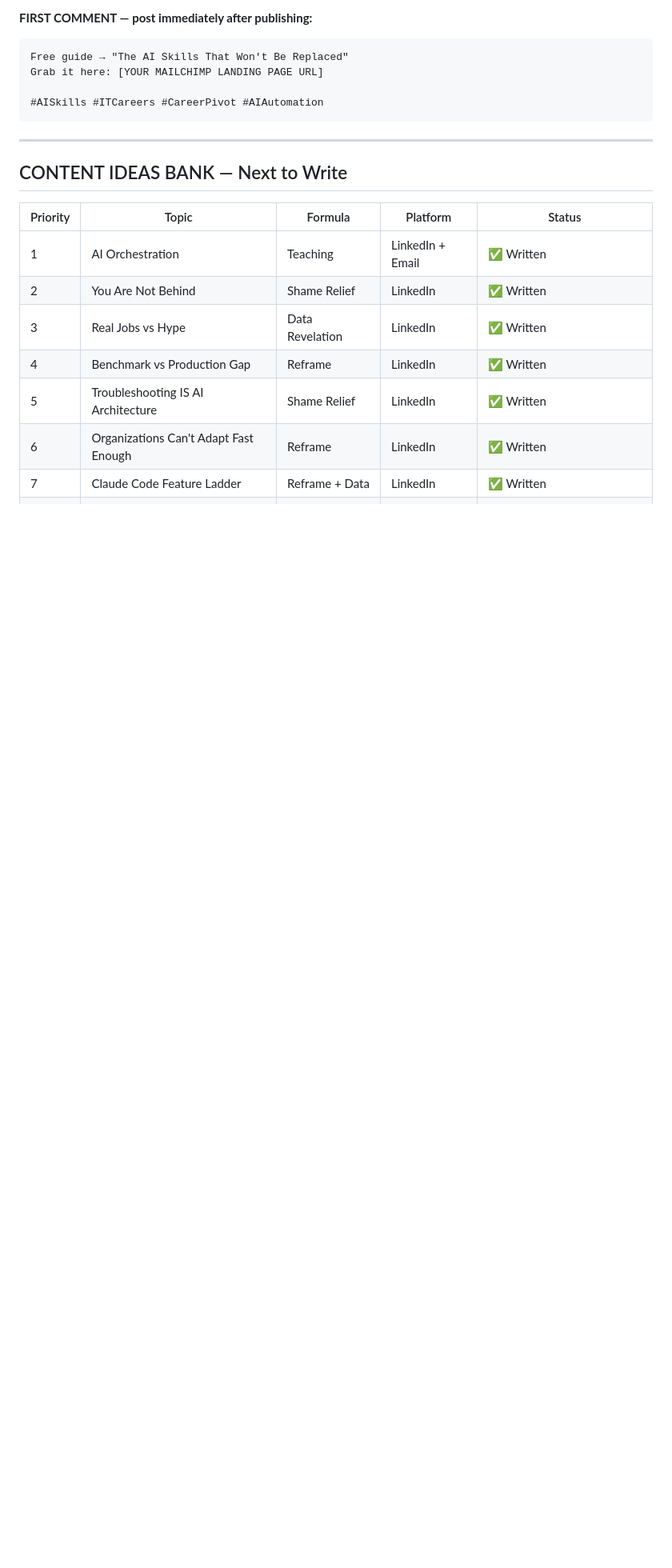
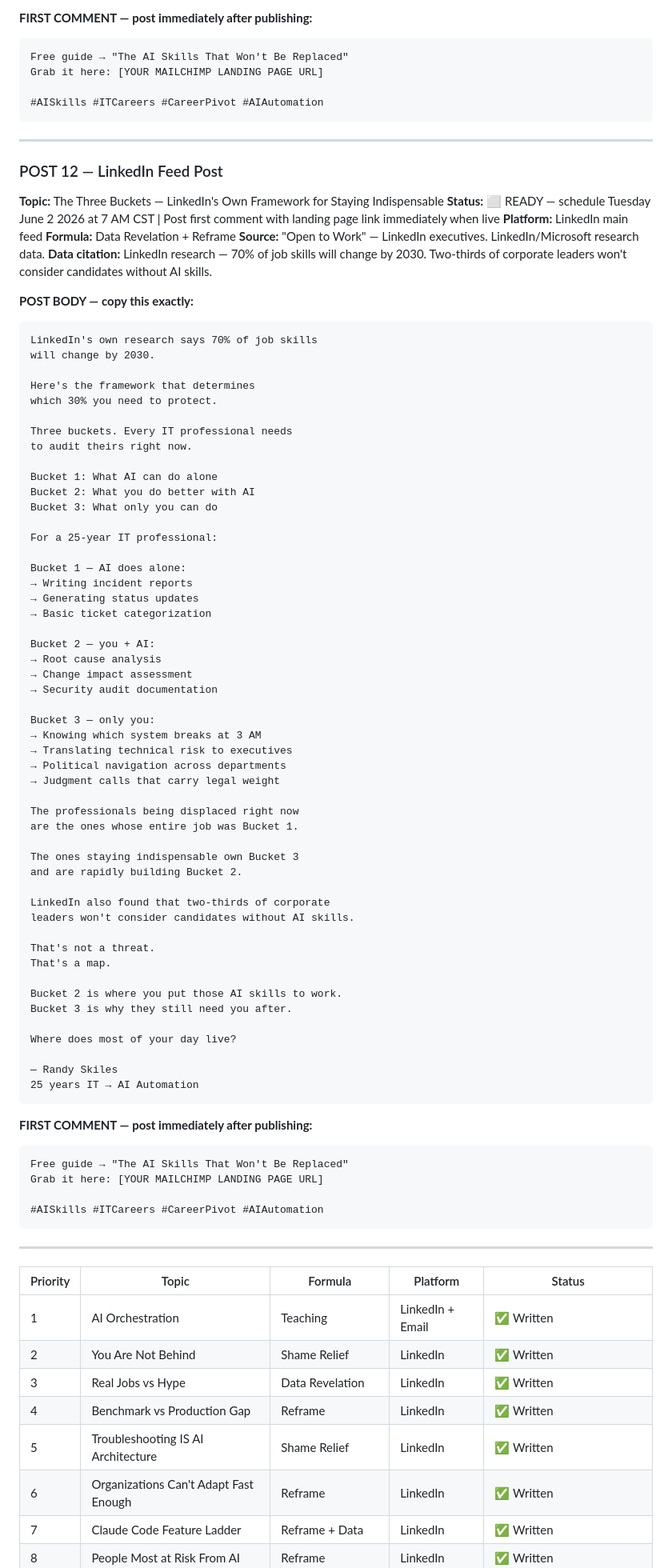
Before and after one commit to joatsaint/enterprise-ai-pipeline, a Markdown page: docs/CONTENT_DRAFTS.md, the part around one of its changes. Shown at 80% size. Drawn GitHub-style; blank space fills up the shorter version.

Commit message:
CONTENT_DRAFTS.md v2.7 — Post 12 added, Three Buckets LinkedIn framework

````diff
--- a/docs/CONTENT_DRAFTS.md
+++ b/docs/CONTENT_DRAFTS.md
@@ -907,7 +907,77 @@ Grab it here: [YOUR MAILCHIMP LANDING PAGE URL]
 
 ---
 
-## CONTENT IDEAS BANK — Next to Write
+### POST 12 — LinkedIn Feed Post
+**Topic:** The Three Buckets — LinkedIn's Own Framework for Staying Indispensable
+**Status:** ⬜ READY — schedule Tuesday June 2 2026 at 7 AM CST | Post first comment with landing page link immediately when live
+**Platform:** LinkedIn main feed
+**Formula:** Data Revelation + Reframe
+**Source:** "Open to Work" — LinkedIn executives. LinkedIn/Microsoft research data.
+**Data citation:** LinkedIn research — 70% of job skills will change by 2030. Two-thirds of corporate leaders won't consider candidates without AI skills.
+
+**POST BODY — copy this exactly:**
+```
+LinkedIn's own research says 70% of job skills
+will change by 2030.
+
+Here's the framework that determines
+which 30% you need to protect.
+
+Three buckets. Every IT professional needs
+to audit theirs right now.
+
+Bucket 1: What AI can do alone
+Bucket 2: What you do better with AI
+Bucket 3: What only you can do
+
+For a 25-year IT professional:
+
+Bucket 1 — AI does alone:
+→ Writing incident reports
+→ Generating status updates
+→ Basic ticket categorization
+
+Bucket 2 — you + AI:
+→ Root cause analysis
+→ Change impact assessment
+→ Security audit documentation
+
+Bucket 3 — only you:
+→ Knowing which system breaks at 3 AM
+→ Translating technical risk to executives
+→ Political navigation across departments
+→ Judgment calls that carry legal weight
+
+The professionals being displaced right now
+are the ones whose entire job was Bucket 1.
+
+The ones staying indispensable own Bucket 3
+and are rapidly building Bucket 2.
+
+LinkedIn also found that two-thirds of corporate
+leaders won't consider candidates without AI skills.
+
+That's not a threat.
+That's a map.
+
+Bucket 2 is where you put those AI skills to work.
+Bucket 3 is why they still need you after.
+
+Where does most of your day live?
+
+— Randy Skiles
+25 years IT → AI Automation
+```
+
+**FIRST COMMENT — post immediately after publishing:**
+```
+Free guide → "The AI Skills That Won't Be Replaced"
+Grab it here: [YOUR MAILCHIMP LANDING PAGE URL]
+
+#AISkills #ITCareers #CareerPivot #AIAutomation
+```
+
+---
 
 | Priority | Topic | Formula | Platform | Status |
 |---|---|---|---|---|
````
Also changed, not shown: other parts of docs/CONTENT_DRAFTS.md (+10 -4 lines).
